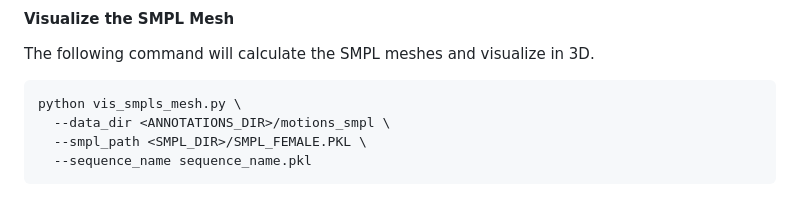
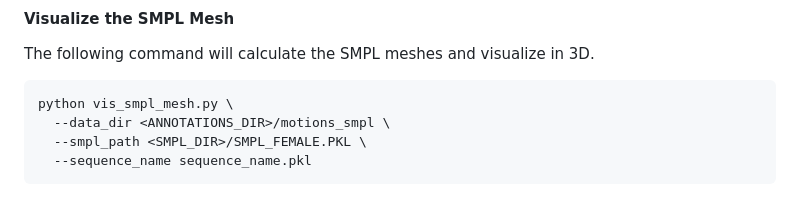
Before and after one commit to aioz-ai/AIOZ-GDANCE, a Markdown page: README.md, the part around the change. GitHub-like rendering.

````diff
--- a/README.md
+++ b/README.md
@@ -68,7 +68,7 @@ python vis_smpl_kpt.py \
 #### Visualize the SMPL Mesh
 The following command will calculate the SMPL meshes and visualize in 3D.
 ``` bash
-python vis_smpls_mesh.py \
+python vis_smpl_mesh.py \
   --data_dir <ANNOTATIONS_DIR>/motions_smpl \
   --smpl_path <SMPL_DIR>/SMPL_FEMALE.PKL \
   --sequence_name sequence_name.pkl
````
